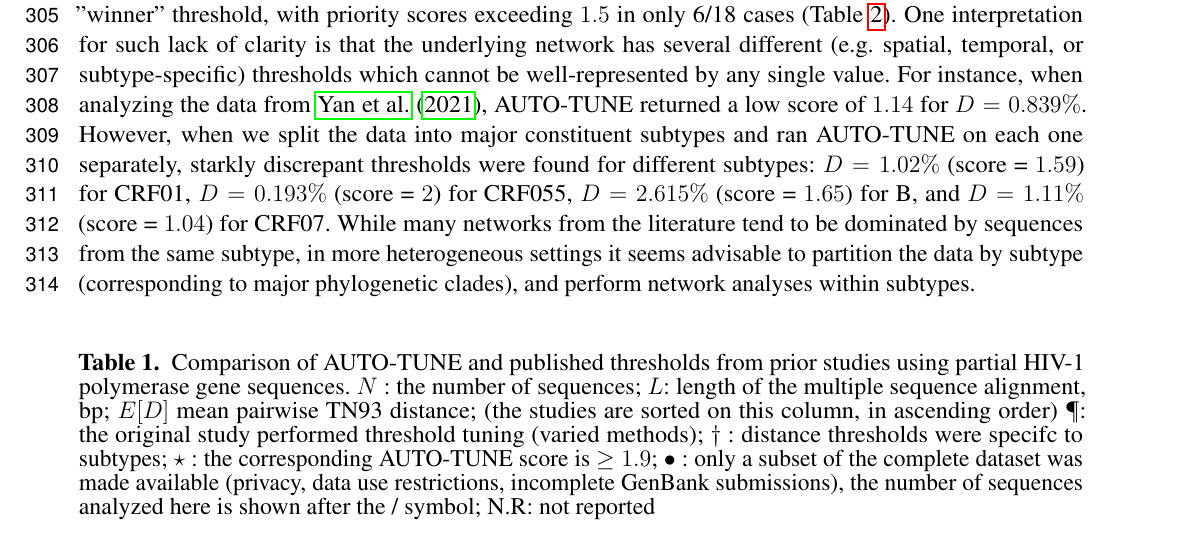
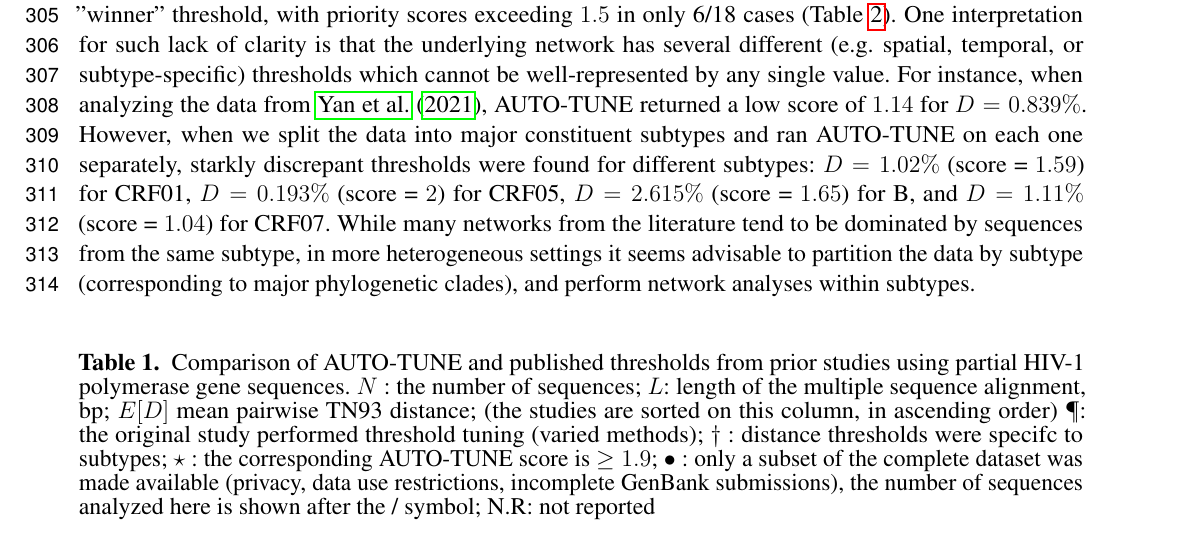
Before and after one commit to veg/autotune-paper, a LaTeX document (frontiers.tex): part of page 9 of 25, cut so that both start at the same text. Compiled offline with pdfLaTeX.

Commit message:
sweaver edit

```diff
--- a/frontiers.tex
+++ b/frontiers.tex
@@ -522,7 +522,7 @@ analyzing the data from \citet{Yan:2021aa}, AUTO-TUNE returned a low score of
 $1.14$ for $D=0.839\%$. However, when we split the  data into major constituent
 subtypes and ran AUTO-TUNE on each one separately, starkly discrepant
 thresholds were found for different subtypes: $D=1.02\%$ (score = $1.59$) for
-CRF01,   $D=0.193\%$ (score = $2$) for CRF055,  $D=2.615\%$ (score = $1.65$)
+CRF01,   $D=0.193\%$ (score = $2$) for CRF05,  $D=2.615\%$ (score = $1.65$)
 for B,  and $D=1.11\%$ (score = $1.04$) for CRF07. While many networks from the
 literature tend to be dominated by sequences from the same subtype, in more
 heterogeneous settings it seems advisable to partition the data by subtype
```
